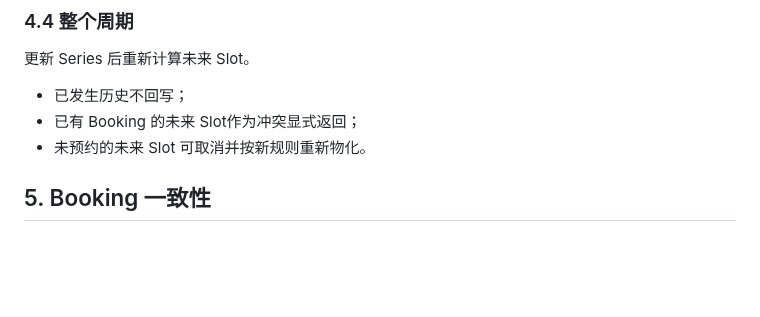
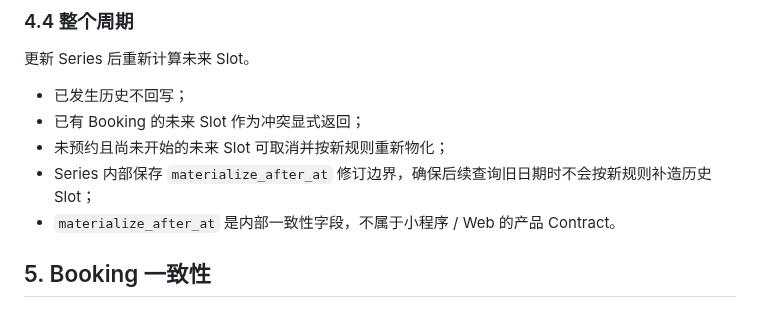
Before and after one commit to huangshirui/yuke, a Markdown page: docs/domain-model.md, the part around the change. GitHub-like rendering; blank space fills up the shorter version.

Commit message:
docs: clarify Series revision boundary

```diff
--- a/docs/domain-model.md
+++ b/docs/domain-model.md
@@ -117,8 +117,10 @@ MVP 不要求后台 Cron 才能正常工作。查询一个日期范围前，reso
 更新 Series 后重新计算未来 Slot。
 
 - 已发生历史不回写；
-- 已有 Booking 的未来 Slot作为冲突显式返回；
-- 未预约的未来 Slot 可取消并按新规则重新物化。
+- 已有 Booking 的未来 Slot 作为冲突显式返回；
+- 未预约且尚未开始的未来 Slot 可取消并按新规则重新物化；
+- Series 内部保存 `materialize_after_at` 修订边界，确保后续查询旧日期时不会按新规则补造历史 Slot；
+- `materialize_after_at` 是内部一致性字段，不属于小程序 / Web 的产品 Contract。
 
 ## 5. Booking 一致性
 
```
